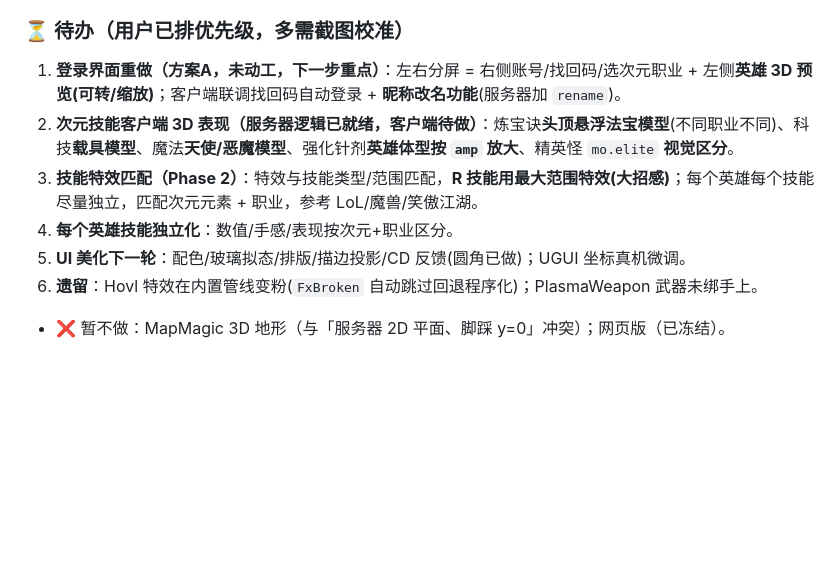
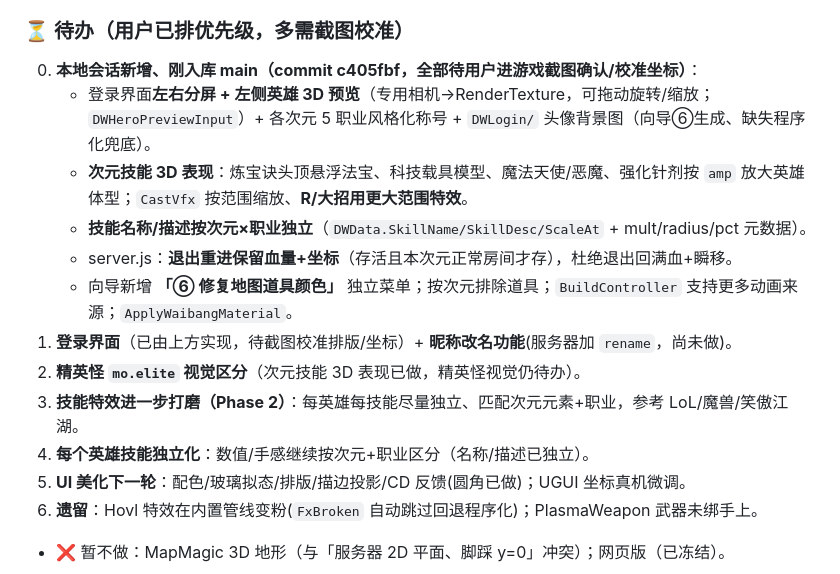
Before and after one commit to zhaodadao123456-dev/CIYUANDAZHAN, a Markdown page: CLAUDE.md, the part around the change. Rendered like a GitHub page; blank space fills up the shorter version.

Commit message:
交接文档同步：登录3D预览/次元技能3D表现/技能名描述独立 等本地会话改动已入库，刷新待办
https://claude.ai/code/session_018QHh6csbUqkWoBSz2k2Yna

```diff
--- a/CLAUDE.md
+++ b/CLAUDE.md
@@ -99,10 +99,16 @@
 - **新增自定义 shader**：`DW/VertexColor`、`DW/DoubleSided`（都在 `Assets/Scripts/`，随 Scripts 一起覆盖）。
 
 ### ⏳ 待办（用户已排优先级，多需截图校准）
-1. **登录界面重做（方案A，未动工，下一步重点）**：左右分屏 = 右侧账号/找回码/选次元职业 + 左侧**英雄 3D 预览(可转/缩放)**；客户端联调找回码自动登录 + **昵称改名功能**(服务器加 `rename`)。
-2. **次元技能客户端 3D 表现（服务器逻辑已就绪，客户端待做）**：炼宝诀**头顶悬浮法宝模型**(不同职业不同)、科技**载具模型**、魔法**天使/恶魔模型**、强化针剂**英雄体型按 `amp` 放大**、精英怪 `mo.elite` **视觉区分**。
-3. **技能特效匹配（Phase 2）**：特效与技能类型/范围匹配，**R 技能用最大范围特效(大招感)**；每个英雄每个技能尽量独立，匹配次元元素 + 职业，参考 LoL/魔兽/笑傲江湖。
-4. **每个英雄技能独立化**：数值/手感/表现按次元+职业区分。
+0. **本地会话新增、刚入库 main（commit c405fbf，全部待用户进游戏截图确认/校准坐标）**：
+   - 登录界面**左右分屏 + 左侧英雄 3D 预览**（专用相机→RenderTexture，可拖动旋转/缩放；`DWHeroPreviewInput`）+ 各次元 5 职业风格化称号 + `DWLogin/` 头像背景图（向导⑥生成、缺失程序化兜底）。
+   - **次元技能 3D 表现**：炼宝诀头顶悬浮法宝、科技载具模型、魔法天使/恶魔、强化针剂按 `amp` 放大英雄体型；`CastVfx` 按范围缩放、**R/大招用更大范围特效**。
+   - **技能名称/描述按次元×职业独立**（`DWData.SkillName/SkillDesc/ScaleAt` + mult/radius/pct 元数据）。
+   - server.js：**退出重进保留血量+坐标**（存活且本次元正常房间才存），杜绝退出回满血+瞬移。
+   - 向导新增 **「⑥ 修复地图道具颜色」** 独立菜单；按次元排除道具；`BuildController` 支持更多动画来源；`ApplyWaibangMaterial`。
+1. **登录界面**（已由上方实现，待截图校准排版/坐标）+ **昵称改名功能**(服务器加 `rename`，尚未做)。
+2. **精英怪 `mo.elite` 视觉区分**（次元技能 3D 表现已做，精英怪视觉仍待办）。
+3. **技能特效进一步打磨（Phase 2）**：每英雄每技能尽量独立、匹配次元元素+职业，参考 LoL/魔兽/笑傲江湖。
+4. **每个英雄技能独立化**：数值/手感继续按次元+职业区分（名称/描述已独立）。
 5. **UI 美化下一轮**：配色/玻璃拟态/排版/描边投影/CD 反馈(圆角已做)；UGUI 坐标真机微调。
 6. **遗留**：Hovl 特效在内置管线变粉(`FxBroken` 自动跳过回退程序化)；PlasmaWeapon 武器未绑手上。
 - ❌ 暂不做：MapMagic 3D 地形（与「服务器 2D 平面、脚踩 y=0」冲突）；网页版（已冻结）。
```
Also changed, not shown: BACKLOG.md (+10 -8 lines).
